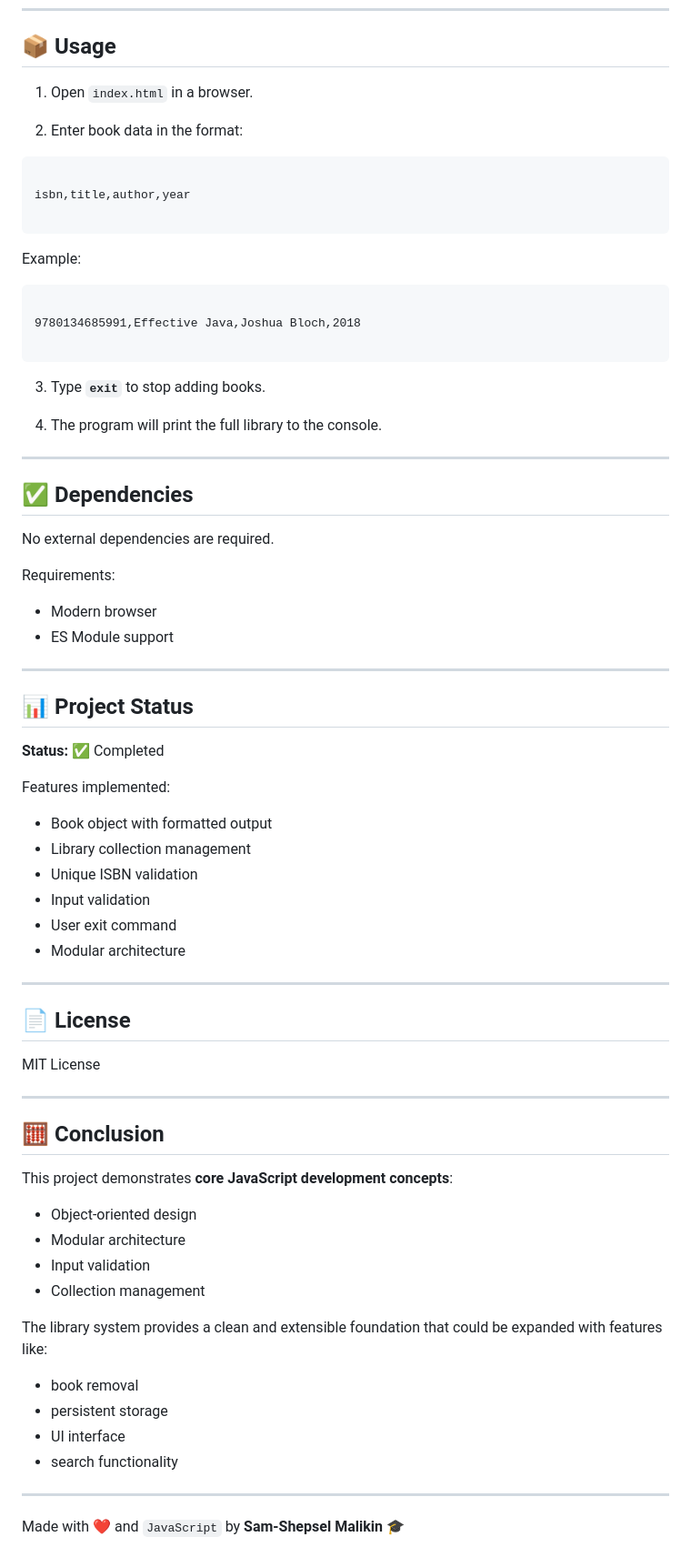
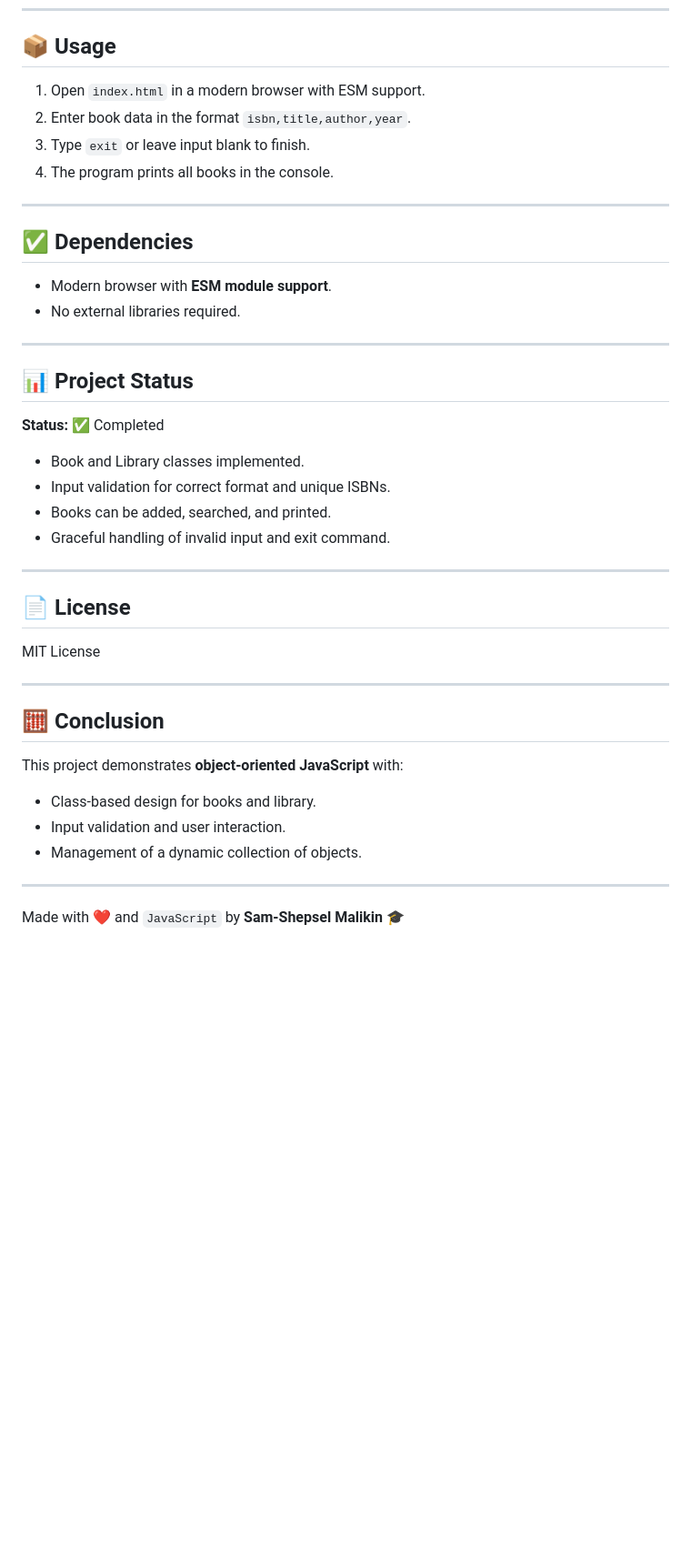
Before and after one commit to malikinss/telran-frontend-14, a Markdown page: readme.md, the part around one of its changes. Shown at 91% size. Drawn GitHub-style; blank space fills up the shorter version.

````diff
--- a/readme.md
+++ b/readme.md
@@ -163,38 +107,17 @@ ISBN: 67890, Title: Advanced JS, Author: Jane Smith, Year: 2021
 
 ## 📦 Usage
 
-1. Open `index.html` in a browser.
-
-2. Enter book data in the format:
-
-```
-
-isbn,title,author,year
-
-```
-
-Example:
-
-```
-
-9780134685991,Effective Java,Joshua Bloch,2018
-
-```
-
-3. Type **`exit`** to stop adding books.
-
-4. The program will print the full library to the console.
+1. Open `index.html` in a modern browser with ESM support.
+2. Enter book data in the format `isbn,title,author,year`.
+3. Type `exit` or leave input blank to finish.
+4. The program prints all books in the console.
 
 ---
 
 ## ✅ Dependencies
 
-No external dependencies are required.
-
-Requirements:
-
-- Modern browser
-- ES Module support
+- Modern browser with **ESM module support**.
+- No external libraries required.
 
 ---
 
@@ -202,14 +125,10 @@ Requirements:
 
 **Status:** ✅ Completed
 
-Features implemented:
-
-- Book object with formatted output
-- Library collection management
-- Unique ISBN validation
-- Input validation
-- User exit command
-- Modular architecture
+- Book and Library classes implemented.
+- Input validation for correct format and unique ISBNs.
+- Books can be added, searched, and printed.
+- Graceful handling of invalid input and exit command.
 
 ---
 
@@ -221,19 +140,11 @@ MIT License
 
 ## 🧮 Conclusion
 
-This project demonstrates **core JavaScript development concepts**:
+This project demonstrates **object-oriented JavaScript** with:
 
-- Object-oriented design
-- Modular architecture
-- Input validation
-- Collection management
-
-The library system provides a clean and extensible foundation that could be expanded with features like:
-
-- book removal
-- persistent storage
-- UI interface
-- search functionality
+- Class-based design for books and library.
+- Input validation and user interaction.
+- Management of a dynamic collection of objects.
 
 ---
 
````
Also changed, not shown: other parts of readme.md (+51 -107 lines).
